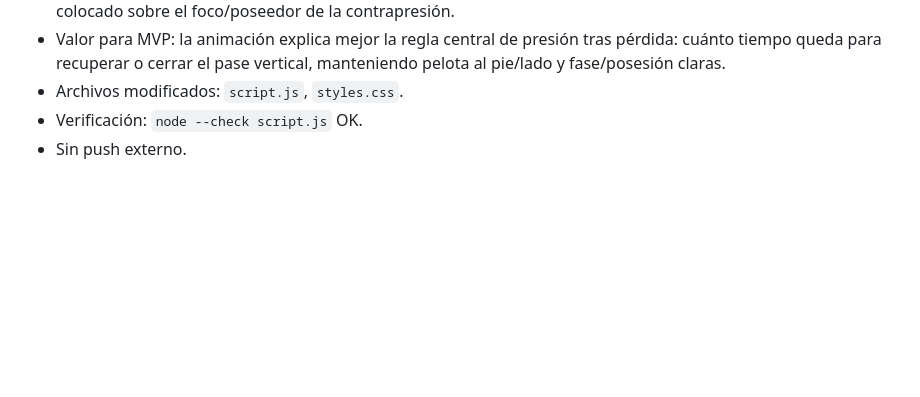
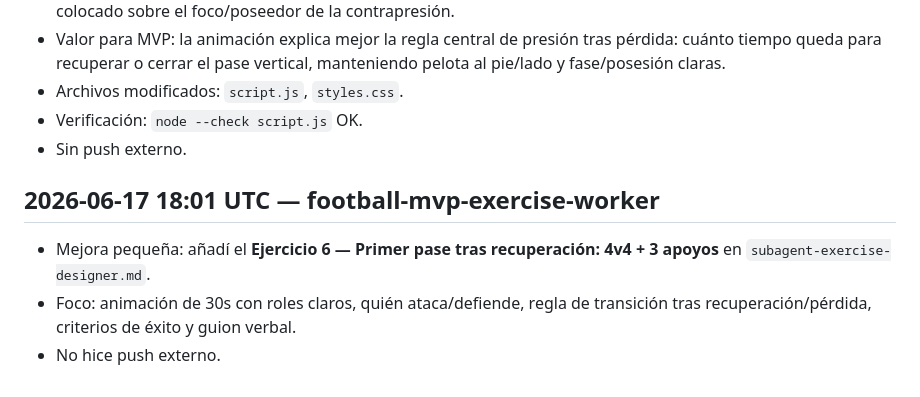
Before and after one commit to costasleandro-eng/f-tbol-DT-mvp, a Markdown page: worker-log.md, the part around the change. Rendered like a GitHub page; blank space fills up the shorter version.

```diff
--- a/worker-log.md
+++ b/worker-log.md
@@ -152,3 +152,8 @@
 - Archivos modificados: `script.js`, `styles.css`.
 - Verificación: `node --check script.js` OK.
 - Sin push externo.
+
+## 2026-06-17 18:01 UTC — football-mvp-exercise-worker
+- Mejora pequeña: añadí el **Ejercicio 6 — Primer pase tras recuperación: 4v4 + 3 apoyos** en `subagent-exercise-designer.md`.
+- Foco: animación de 30s con roles claros, quién ataca/defiende, regla de transición tras recuperación/pérdida, criterios de éxito y guion verbal.
+- No hice push externo.
```
Also changed, not shown: subagent-exercise-designer.md (+79 -0 lines).
